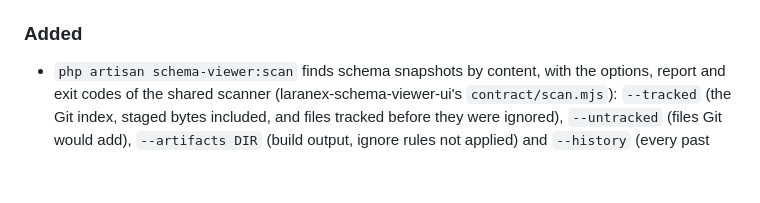
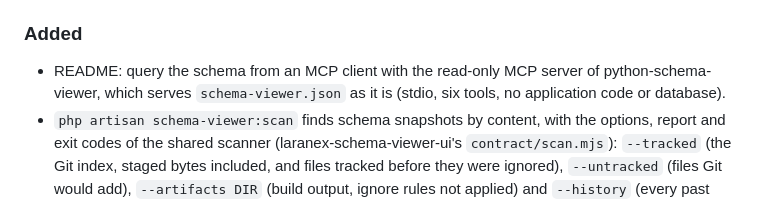
Before and after one commit to laranex/laravel-schema-viewer, a Markdown page: CHANGELOG.md, the part around the change. Rendered like a GitHub page; blank space fills up the shorter version.

```diff
--- a/CHANGELOG.md
+++ b/CHANGELOG.md
@@ -21,6 +21,7 @@ All notable changes to `laravel-schema-viewer` will be documented in this file.
 - `schema-viewer:export` and `schema-viewer:check` read the models with the build's isolation: jobs, queued jobs, mail, notifications and HTTP calls faked, the default cache kept in memory and events faked while relation methods run, all put back before the command writes or prints. Before, they only pretended on every connection and turned model events off. The viewer page and `schema-viewer:diff` between saved files still run no model code.
 
 ### Added
+- README: query the schema from an MCP client with the read-only MCP server of python-schema-viewer, which serves `schema-viewer.json` as it is (stdio, six tools, no application code or database).
 - `php artisan schema-viewer:scan` finds schema snapshots by content, with the options, report and exit codes of the shared scanner (laranex-schema-viewer-ui's `contract/scan.mjs`): `--tracked` (the Git index, staged bytes included, and files tracked before they were ignored), `--untracked` (files Git would add), `--artifacts DIR` (build output, ignore rules not applied) and `--history` (every past version; a shallow clone fails). Name at least one scope. It prints one line of counts; `--json` and `--report FILE` give the `laranex-schema-scan` report, with paths but never file content. Exit codes: 0 clean, 1 snapshot found, 2 scan failed or incomplete (usage errors included), 3 uncertain. Synthetic fixtures committed on purpose are listed by path and SHA-256 in `.laranex-schema-allowlist.json`. Base64 or compressed payloads and SVG, PNG, DBML, Mermaid or Markdown exports are not detected.
 - The viewer page sends a strict Content-Security-Policy (`script-src 'self'`, no inline script) and serves only the files of the viewer's manifest, under its fingerprint.
 - `schema-viewer:export --snapshot` and `schema-viewer:check --snapshot` read the saved `schema-viewer.json` instead of the models and the database, and run no model code: the same output, byte for byte, and the same exit codes as the live commands for the schema the snapshot holds, with every `--format`, `--connection`, `--orm`, `--output` and `--fail-on`. A missing, damaged or 1.x snapshot exits 2 with the message to build it again (`check --format=json` reports it as its `error`). Hints that `hints.ignore` left out when the snapshot was built are not in it: rules added later still apply, removed ones need a new build. The documented CI recipe stops at the first failure and removes any earlier snapshot before building, so a failed build cannot leave a stale file for `--snapshot` to check.
```
Also changed, not shown: README.md (+24 -0 lines).
